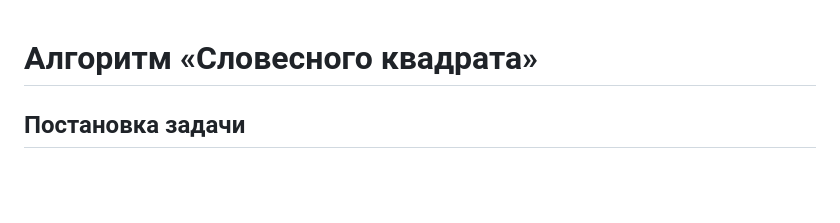
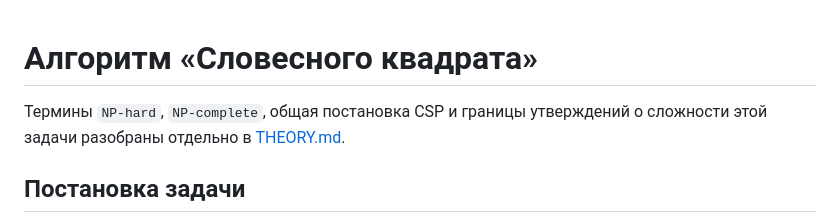
Before and after one commit to vikhrovvs/vikhrovvs.github.io, a Markdown page: site/word-grid/ALGORITHM.md, the part around the change. Drawn GitHub-style; blank space fills up the shorter version.

```diff
--- a/site/word-grid/ALGORITHM.md
+++ b/site/word-grid/ALGORITHM.md
@@ -1,4 +1,6 @@
 # Алгоритм «Словесного квадрата»
+
+Термины `NP-hard`, `NP-complete`, общая постановка CSP и границы утверждений о сложности этой задачи разобраны отдельно в [THEORY.md](./THEORY.md).
 
 ## Постановка задачи
 
```
Also changed, not shown: README.md (+2 -1 lines), site/word-grid/THEORY.md (added, +89 -0 lines).
